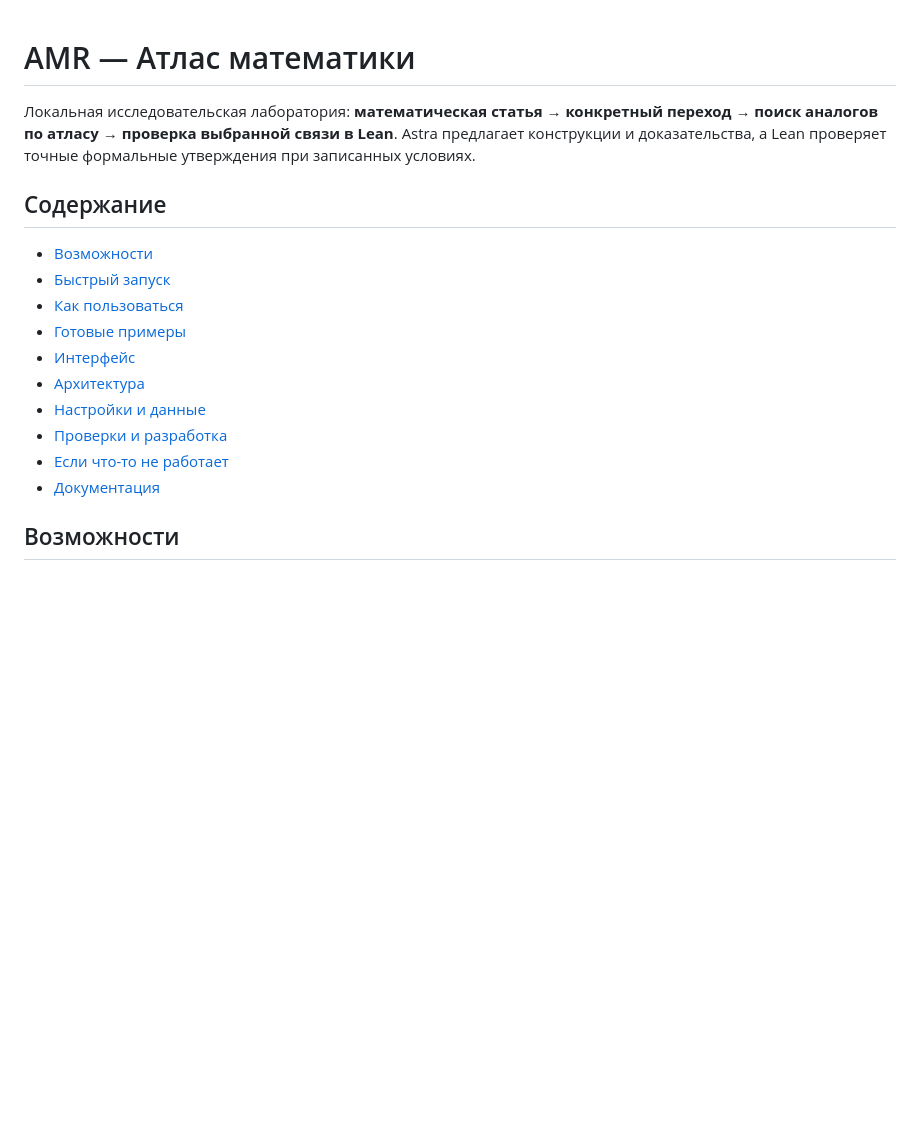
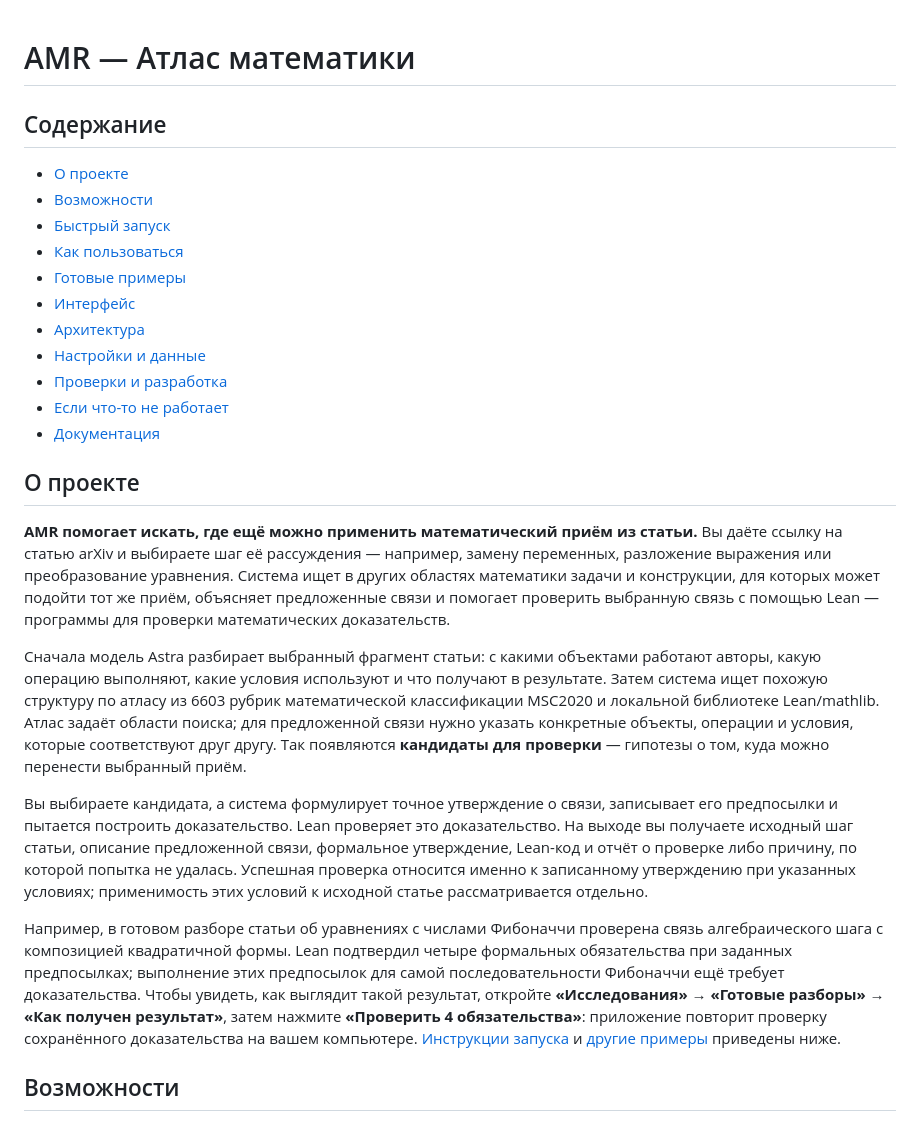
Before and after one commit to Medrov/astra-math-research, a Markdown page: README.md, the part around the change. Drawn GitHub-style; blank space fills up the shorter version.

Commit message:
Explain AMR purpose and research workflow in README introduction

```diff
--- a/README.md
+++ b/README.md
@@ -1,12 +1,8 @@
 # AMR — Атлас математики
-
-Локальная исследовательская лаборатория: **математическая статья → конкретный
-переход → поиск аналогов по атласу → проверка выбранной связи в Lean**.
-Astra предлагает конструкции и доказательства, а Lean проверяет точные
-формальные утверждения при записанных условиях.
 
 ## Содержание
 
+- [О проекте](#о-проекте)
 - [Возможности](#возможности)
 - [Быстрый запуск](#быстрый-запуск)
 - [Как пользоваться](#как-пользоваться)
@@ -17,6 +13,42 @@ Astra предлагает конструкции и доказательств
 - [Проверки и разработка](#проверки-и-разработка)
 - [Если что-то не работает](#если-что-то-не-работает)
 - [Документация](#документация)
+
+## О проекте
+
+**AMR помогает искать, где ещё можно применить математический приём из статьи.**
+Вы даёте ссылку на статью arXiv и выбираете шаг её рассуждения — например,
+замену переменных, разложение выражения или преобразование уравнения. Система
+ищет в других областях математики задачи и конструкции, для которых может
+подойти тот же приём, объясняет предложенные связи и помогает проверить
+выбранную связь с помощью Lean — программы для проверки математических доказательств.
+
+Сначала модель Astra разбирает выбранный фрагмент статьи: с какими объектами
+работают авторы, какую операцию выполняют, какие условия используют и что
+получают в результате. Затем система ищет похожую структуру по атласу из
+6603 рубрик математической классификации MSC2020 и локальной библиотеке
+Lean/mathlib. Атлас задаёт области поиска; для предложенной связи нужно
+указать конкретные объекты, операции и условия, которые соответствуют друг другу.
+Так появляются **кандидаты для проверки** — гипотезы о том, куда можно
+перенести выбранный приём.
+
+Вы выбираете кандидата, а система формулирует точное утверждение о связи,
+записывает его предпосылки и пытается построить доказательство. Lean проверяет
+это доказательство. На выходе вы получаете исходный шаг статьи, описание
+предложенной связи, формальное утверждение, Lean-код и отчёт о проверке
+либо причину, по которой попытка не удалась. Успешная проверка относится
+именно к записанному утверждению при указанных условиях; применимость этих
+условий к исходной статье рассматривается отдельно.
+
+Например, в готовом разборе статьи об уравнениях с числами Фибоначчи проверена
+связь алгебраического шага с композицией квадратичной формы. Lean подтвердил
+четыре формальных обязательства при заданных предпосылках; выполнение этих
+предпосылок для самой последовательности Фибоначчи ещё требует доказательства.
+Чтобы увидеть, как выглядит такой результат, откройте
+**«Исследования» → «Готовые разборы» → «Как получен результат»**, затем нажмите
+**«Проверить 4 обязательства»**: приложение повторит проверку сохранённого
+доказательства на вашем компьютере. [Инструкции запуска](#быстрый-запуск)
+и [другие примеры](#готовые-примеры) приведены ниже.
 
 ## Возможности
 
```
